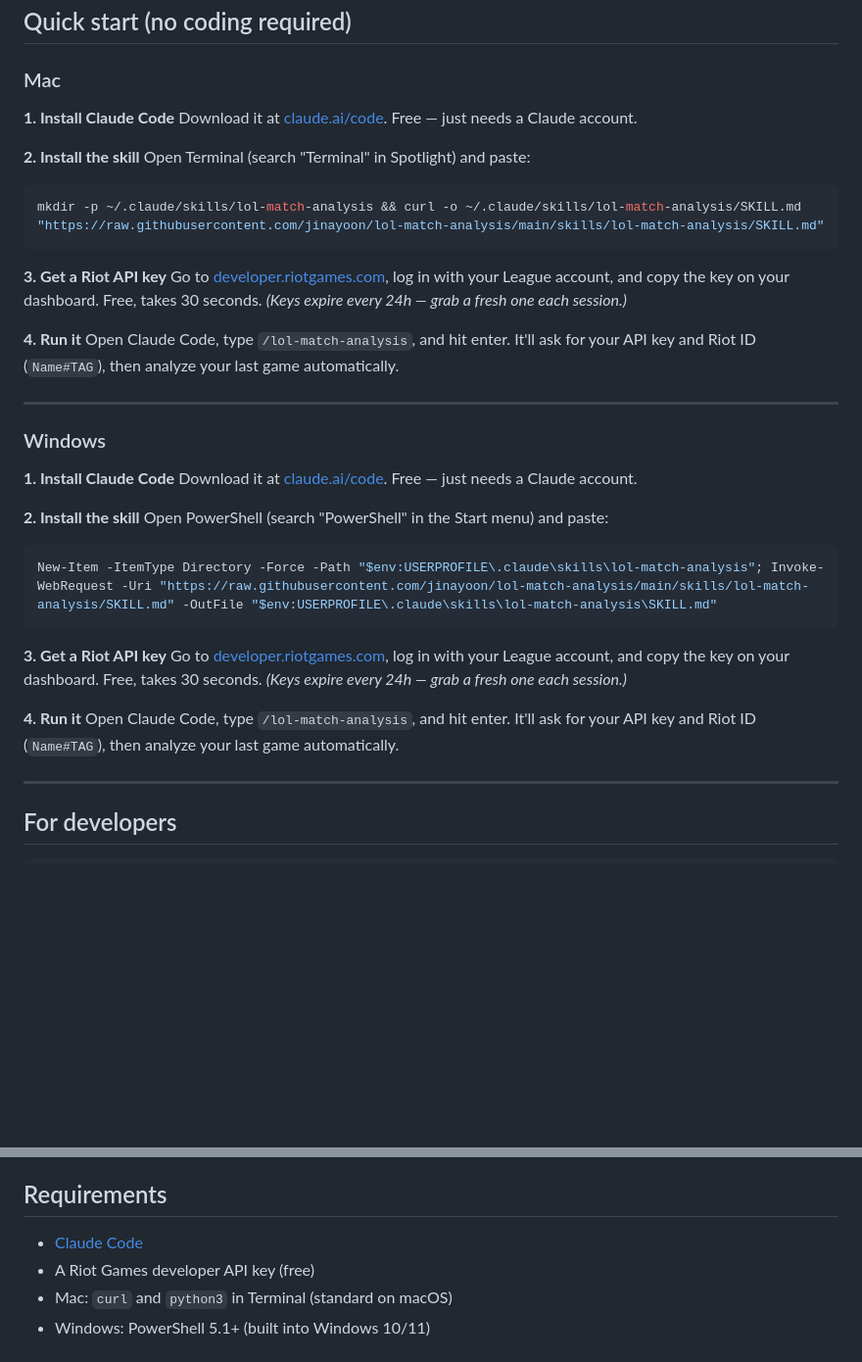
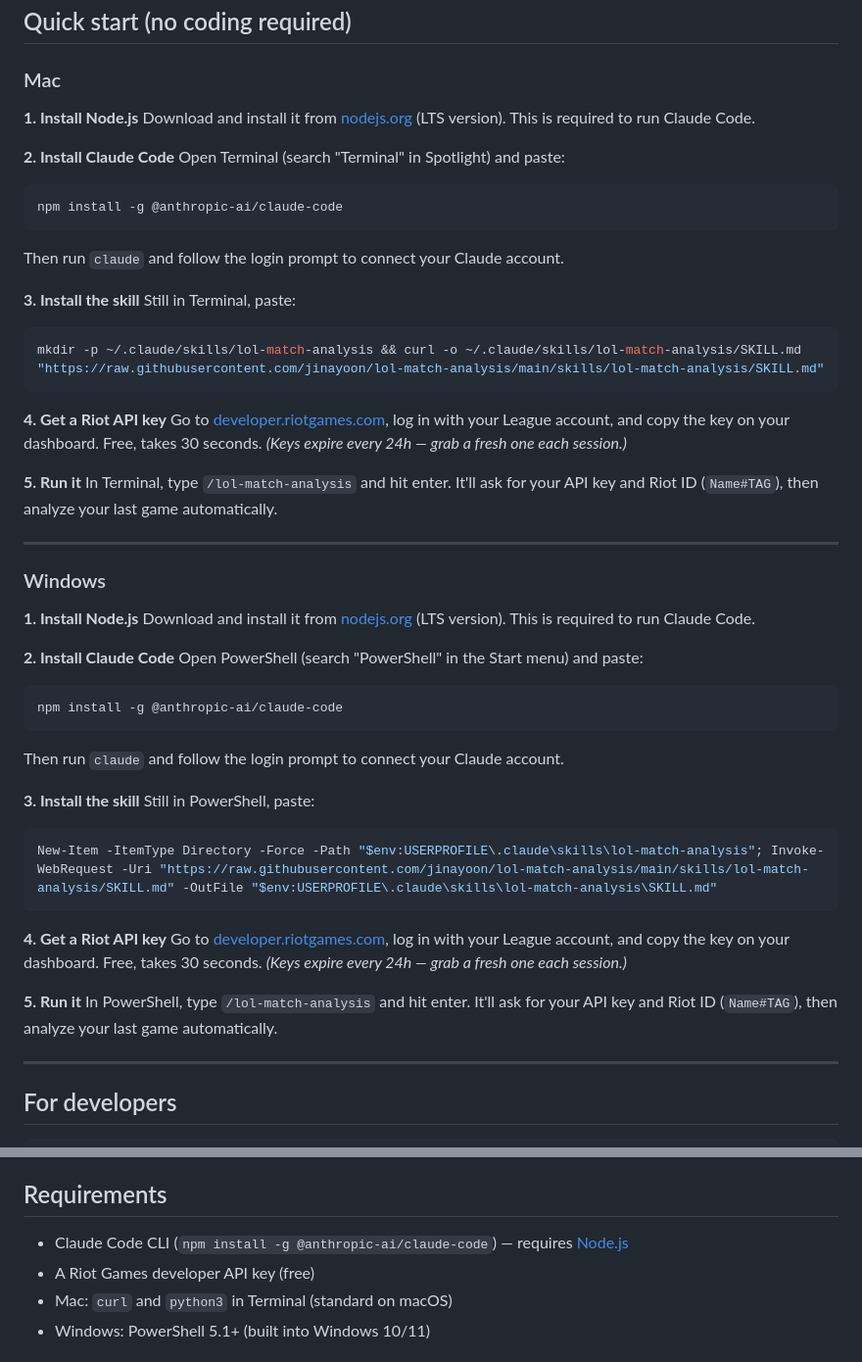
Before and after one commit to jinayoon/lol-match-analysis, a Markdown page: README.md, 2 parts joined by grey strips. Shown at 98% size. Drawn GitHub-style; blank space fills up the shorter version.

Commit message:
Update setup instructions to use Claude Code CLI, not desktop app
Riot API calls require the terminal version. Added Node.js install
step and npm install for both Mac and Windows paths.

Co-Authored-By: Claude Sonnet 4.6 <noreply@anthropic.com>

````diff
--- a/README.md
+++ b/README.md
@@ -25,39 +25,53 @@ I find it most helpful to generate and read the analysis right after a game whil
 
 ### Mac
 
-**1. Install Claude Code**
-Download it at [claude.ai/code](https://claude.ai/code). Free — just needs a Claude account.
+**1. Install Node.js**
+Download and install it from [nodejs.org](https://nodejs.org) (LTS version). This is required to run Claude Code.
 
-**2. Install the skill**
+**2. Install Claude Code**
 Open Terminal (search "Terminal" in Spotlight) and paste:
+```bash
+npm install -g @anthropic-ai/claude-code
+```
+Then run `claude` and follow the login prompt to connect your Claude account.
+
+**3. Install the skill**
+Still in Terminal, paste:
 ```bash
 mkdir -p ~/.claude/skills/lol-match-analysis && curl -o ~/.claude/skills/lol-match-analysis/SKILL.md "https://raw.githubusercontent.com/jinayoon/lol-match-analysis/main/skills/lol-match-analysis/SKILL.md"
 ```
 
-**3. Get a Riot API key**
+**4. Get a Riot API key**
 Go to [developer.riotgames.com](https://developer.riotgames.com), log in with your League account, and copy the key on your dashboard. Free, takes 30 seconds. *(Keys expire every 24h — grab a fresh one each session.)*
 
-**4. Run it**
-Open Claude Code, type `/lol-match-analysis`, and hit enter. It'll ask for your API key and Riot ID (`Name#TAG`), then analyze your last game automatically.
+**5. Run it**
+In Terminal, type `/lol-match-analysis` and hit enter. It'll ask for your API key and Riot ID (`Name#TAG`), then analyze your last game automatically.
 
 ---
 
 ### Windows
 
-**1. Install Claude Code**
-Download it at [claude.ai/code](https://claude.ai/code). Free — just needs a Claude account.
+**1. Install Node.js**
+Download and install it from [nodejs.org](https://nodejs.org) (LTS version). This is required to run Claude Code.
 
-**2. Install the skill**
+**2. Install Claude Code**
 Open PowerShell (search "PowerShell" in the Start menu) and paste:
+```powershell
+npm install -g @anthropic-ai/claude-code
+```
+Then run `claude` and follow the login prompt to connect your Claude account.
+
+**3. Install the skill**
+Still in PowerShell, paste:
 ```powershell
 New-Item -ItemType Directory -Force -Path "$env:USERPROFILE\.claude\skills\lol-match-analysis"; Invoke-WebRequest -Uri "https://raw.githubusercontent.com/jinayoon/lol-match-analysis/main/skills/lol-match-analysis/SKILL.md" -OutFile "$env:USERPROFILE\.claude\skills\lol-match-analysis\SKILL.md"
 ```
 
-**3. Get a Riot API key**
+**4. Get a Riot API key**
 Go to [developer.riotgames.com](https://developer.riotgames.com), log in with your League account, and copy the key on your dashboard. Free, takes 30 seconds. *(Keys expire every 24h — grab a fresh one each session.)*
 
-**4. Run it**
-Open Claude Code, type `/lol-match-analysis`, and hit enter. It'll ask for your API key and Riot ID (`Name#TAG`), then analyze your last game automatically.
+**5. Run it**
+In PowerShell, type `/lol-match-analysis` and hit enter. It'll ask for your API key and Riot ID (`Name#TAG`), then analyze your last game automatically.
 
 ---
 
@@ -75,7 +89,7 @@ Contributions welcome! If you want to extend the analysis, add support for other
 
 ## Requirements
 
-- [Claude Code](https://claude.ai/code)
+- Claude Code CLI (`npm install -g @anthropic-ai/claude-code`) — requires [Node.js](https://nodejs.org)
 - A Riot Games developer API key (free)
 - Mac: `curl` and `python3` in Terminal (standard on macOS)
 - Windows: PowerShell 5.1+ (built into Windows 10/11)
````
